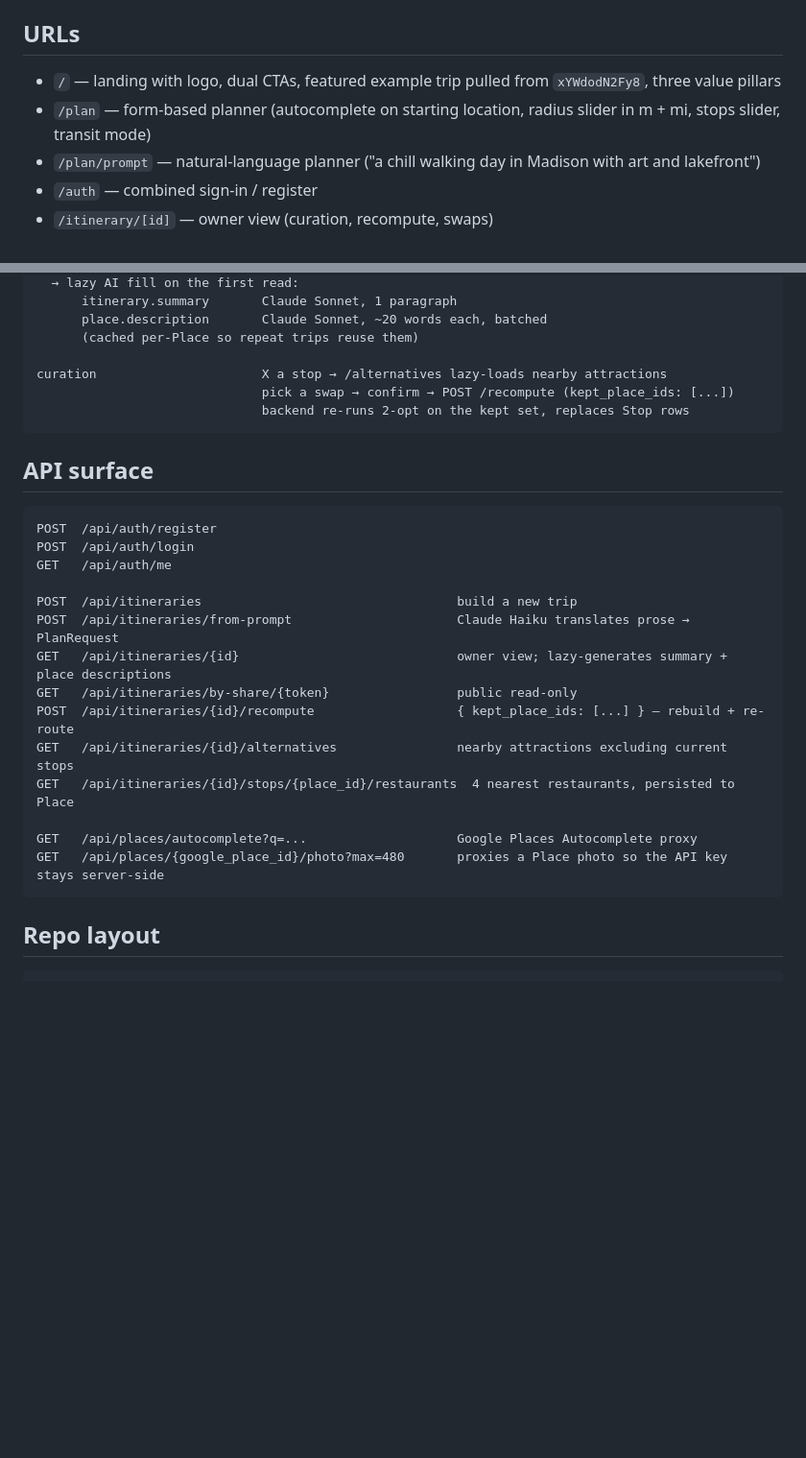
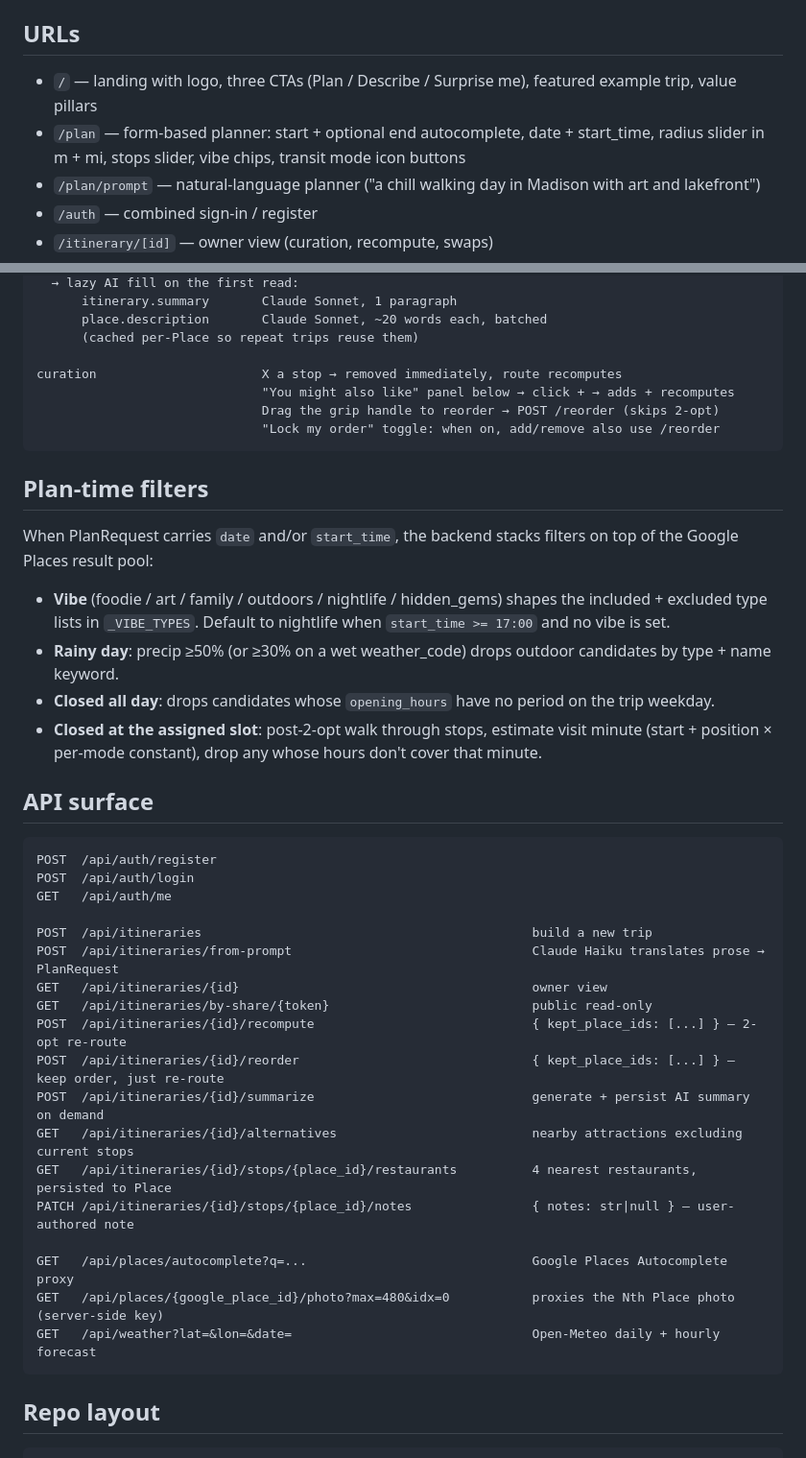
Before and after one commit to xpoes123/DayTour, a Markdown page: CLAUDE.md, 2 parts joined by grey strips. Shown at 96% size. Rendered like a GitHub page; blank space fills up the shorter version.

Commit message:
CLAUDE.md: catch up on tonight's adds (vibes, reorder, notes, etc.)
Co-Authored-By: Claude Opus 4.7 (1M context) <noreply@anthropic.com>

````diff
--- a/CLAUDE.md
+++ b/CLAUDE.md
@@ -31,8 +31,8 @@ Python 3.12+, async SQLAlchemy 2.0, `pydantic-settings`, pytest.
 
 ## URLs
 
-- `/` — landing with logo, dual CTAs, featured example trip pulled from `xYWdodN2Fy8`, three value pillars
-- `/plan` — form-based planner (autocomplete on starting location, radius slider in m + mi, stops slider, transit mode)
+- `/` — landing with logo, three CTAs (Plan / Describe / Surprise me), featured example trip, value pillars
+- `/plan` — form-based planner: start + optional end autocomplete, date + start_time, radius slider in m + mi, stops slider, vibe chips, transit mode icon buttons
 - `/plan/prompt` — natural-language planner ("a chill walking day in Madison with art and lakefront")
 - `/auth` — combined sign-in / register
 - `/itinerary/[id]` — owner view (curation, recompute, swaps)
@@ -60,10 +60,26 @@ itinerary GET                 GET /api/itineraries/{id}  (or /by-share/{token})
       place.description       Claude Sonnet, ~20 words each, batched
       (cached per-Place so repeat trips reuse them)
 
-curation                      X a stop → /alternatives lazy-loads nearby attractions
-                              pick a swap → confirm → POST /recompute (kept_place_ids: [...])
-                              backend re-runs 2-opt on the kept set, replaces Stop rows
+curation                      X a stop → removed immediately, route recomputes
+                              "You might also like" panel below → click + → adds + recomputes
+                              Drag the grip handle to reorder → POST /reorder (skips 2-opt)
+                              "Lock my order" toggle: when on, add/remove also use /reorder
 ```
+
+## Plan-time filters
+
+When PlanRequest carries `date` and/or `start_time`, the backend stacks
+filters on top of the Google Places result pool:
+- **Vibe** (foodie / art / family / outdoors / nightlife / hidden_gems) shapes
+  the included + excluded type lists in `_VIBE_TYPES`. Default to nightlife
+  when `start_time >= 17:00` and no vibe is set.
+- **Rainy day**: precip ≥50% (or ≥30% on a wet weather_code) drops outdoor
+  candidates by type + name keyword.
+- **Closed all day**: drops candidates whose `opening_hours` have no period
+  on the trip weekday.
+- **Closed at the assigned slot**: post-2-opt walk through stops, estimate
+  visit minute (start + position × per-mode constant), drop any whose hours
+  don't cover that minute.
 
 ## API surface
 
@@ -72,16 +88,20 @@ POST  /api/auth/register
 POST  /api/auth/login
 GET   /api/auth/me
 
-POST  /api/itineraries                                  build a new trip
-POST  /api/itineraries/from-prompt                      Claude Haiku translates prose → PlanRequest
-GET   /api/itineraries/{id}                             owner view; lazy-generates summary + place descriptions
-GET   /api/itineraries/by-share/{token}                 public read-only
-POST  /api/itineraries/{id}/recompute                   { kept_place_ids: [...] } — rebuild + re-route
-GET   /api/itineraries/{id}/alternatives                nearby attractions excluding current stops
-GET   /api/itineraries/{id}/stops/{place_id}/restaurants  4 nearest restaurants, persisted to Place
+POST  /api/itineraries                                            build a new trip
+POST  /api/itineraries/from-prompt                                Claude Haiku translates prose → PlanRequest
+GET   /api/itineraries/{id}                                       owner view
+GET   /api/itineraries/by-share/{token}                           public read-only
+POST  /api/itineraries/{id}/recompute                             { kept_place_ids: [...] } — 2-opt re-route
+POST  /api/itineraries/{id}/reorder                               { kept_place_ids: [...] } — keep order, just re-route
+POST  /api/itineraries/{id}/summarize                             generate + persist AI summary on demand
+GET   /api/itineraries/{id}/alternatives                          nearby attractions excluding current stops
+GET   /api/itineraries/{id}/stops/{place_id}/restaurants          4 nearest restaurants, persisted to Place
+PATCH /api/itineraries/{id}/stops/{place_id}/notes                { notes: str|null } — user-authored note
 
-GET   /api/places/autocomplete?q=...                    Google Places Autocomplete proxy
-GET   /api/places/{google_place_id}/photo?max=480       proxies a Place photo so the API key stays server-side
+GET   /api/places/autocomplete?q=...                              Google Places Autocomplete proxy
+GET   /api/places/{google_place_id}/photo?max=480&idx=0           proxies the Nth Place photo (server-side key)
+GET   /api/weather?lat=&lon=&date=                                Open-Meteo daily + hourly forecast
 ```
 
 ## Repo layout
````
